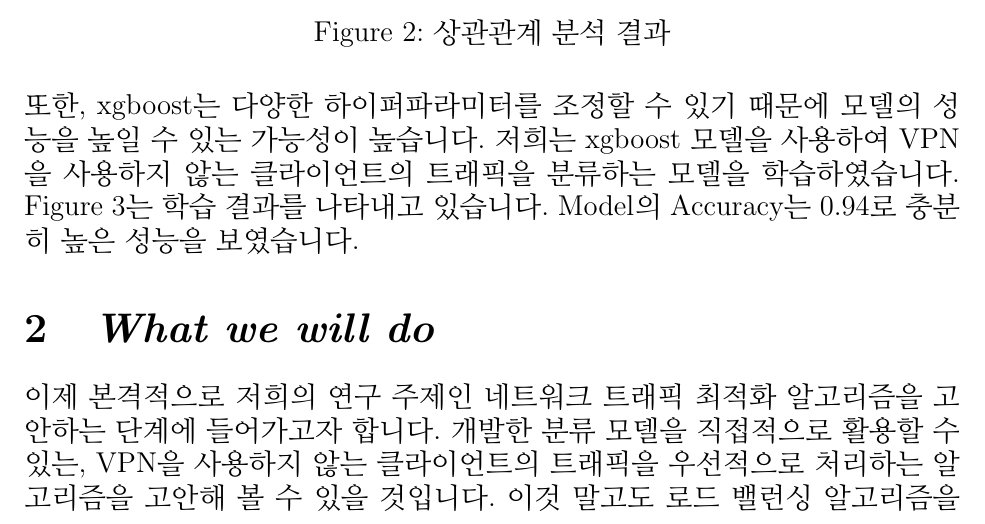
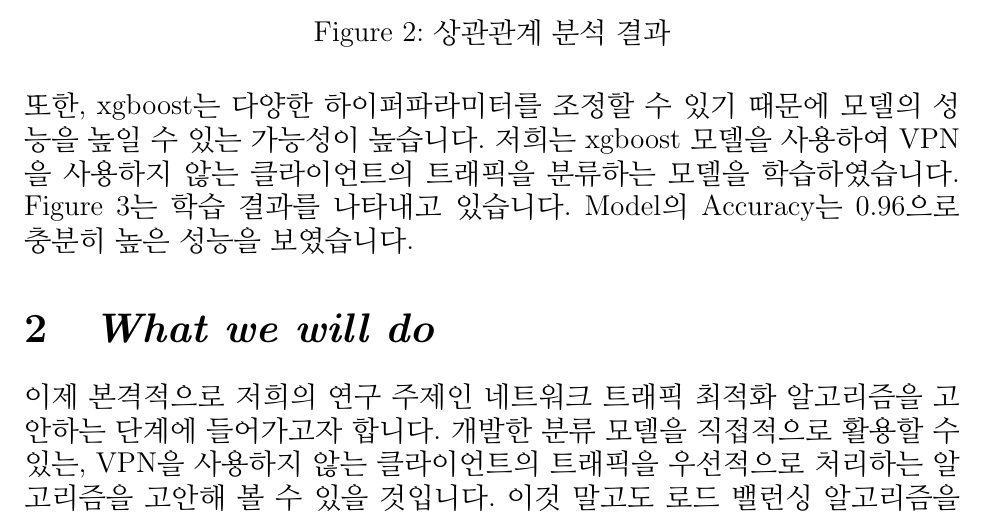
Before and after one commit to Taeberie/Capstone25SS, a LaTeX document (보고서/9주차/Latex_Preview.tex): part of page 3 of 4, cut so that both start at the same text. Compiled offline with pdfLaTeX.

Commit message:
보고서 수정_1차

```diff
--- a/보고서/9주차/Latex_Preview.tex
+++ b/보고서/9주차/Latex_Preview.tex
@@ -57,7 +57,7 @@ A2 시나리오에는 트래픽의 유형 (Browing, File Transfer, Streaming, Vo
 xgboost는 gradient boosting 알고리즘을 사용하여 트리 기반 모델을 학습하는 방법으로, 대량의 데이터셋을 처리하는 데에 강점을 가지고 있습니다.
 또한, xgboost는 다양한 하이퍼파라미터를 조정할 수 있기 때문에 모델의 성능을 높일 수 있는 가능성이 높습니다.
 저희는 xgboost 모델을 사용하여 VPN을 사용하지 않는 클라이언트의 트래픽을 분류하는 모델을 학습하였습니다.
-Figure 3는 학습 결과를 나타내고 있습니다. Model의 Accuracy는 0.94로 충분히 높은 성능을 보였습니다.
+Figure 3는 학습 결과를 나타내고 있습니다. Model의 Accuracy는 0.96으로 충분히 높은 성능을 보였습니다.
 
 \begin{figure}[h!]
     \centering
```
Also changed, not shown: 보고서/9주차/Latex_Preview.pdf, 보고서/9주차/Photo_Result.png, 5 other files.
